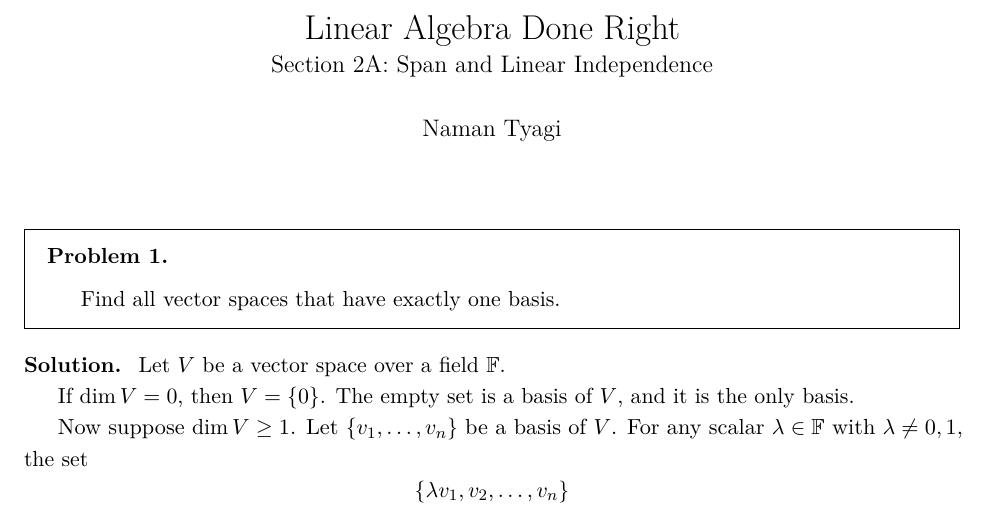
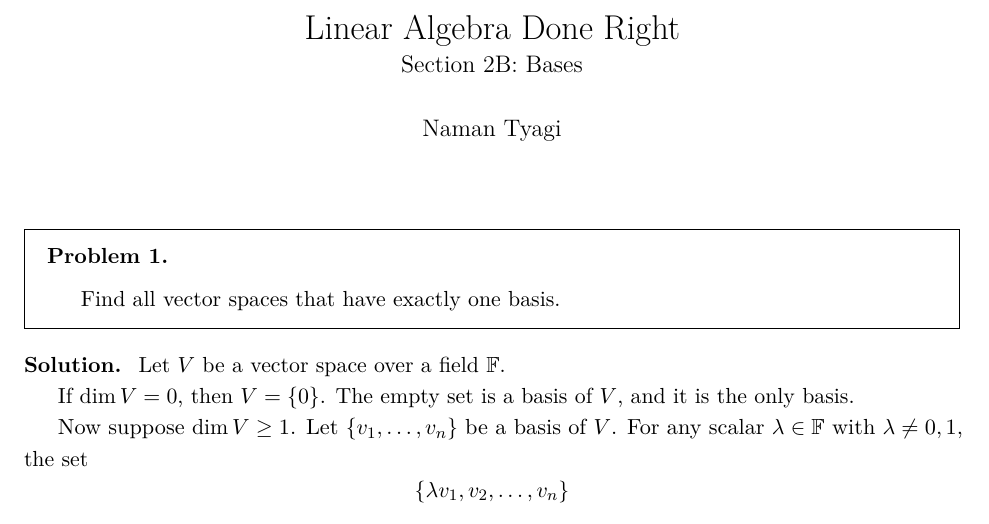
Before and after one commit to naman466/ladr-4e-solutions, a LaTeX document (ch2/2b-bases.tex): part of page 1 of 8, cut so that both start at the same text. Compiled offline with pdfLaTeX.

Commit message:
Fixed title in 2B

```diff
--- a/ch2/2b-bases.tex
+++ b/ch2/2b-bases.tex
@@ -75,7 +75,7 @@
 % =====================================================
 % Metadata
 % =====================================================
-\title{Linear Algebra Done Right \\ \large Section 2A: Span and Linear Independence}
+\title{Linear Algebra Done Right \\ \large Section 2B: Bases}
 \author{Naman Tyagi}
 \date{}
 
```
